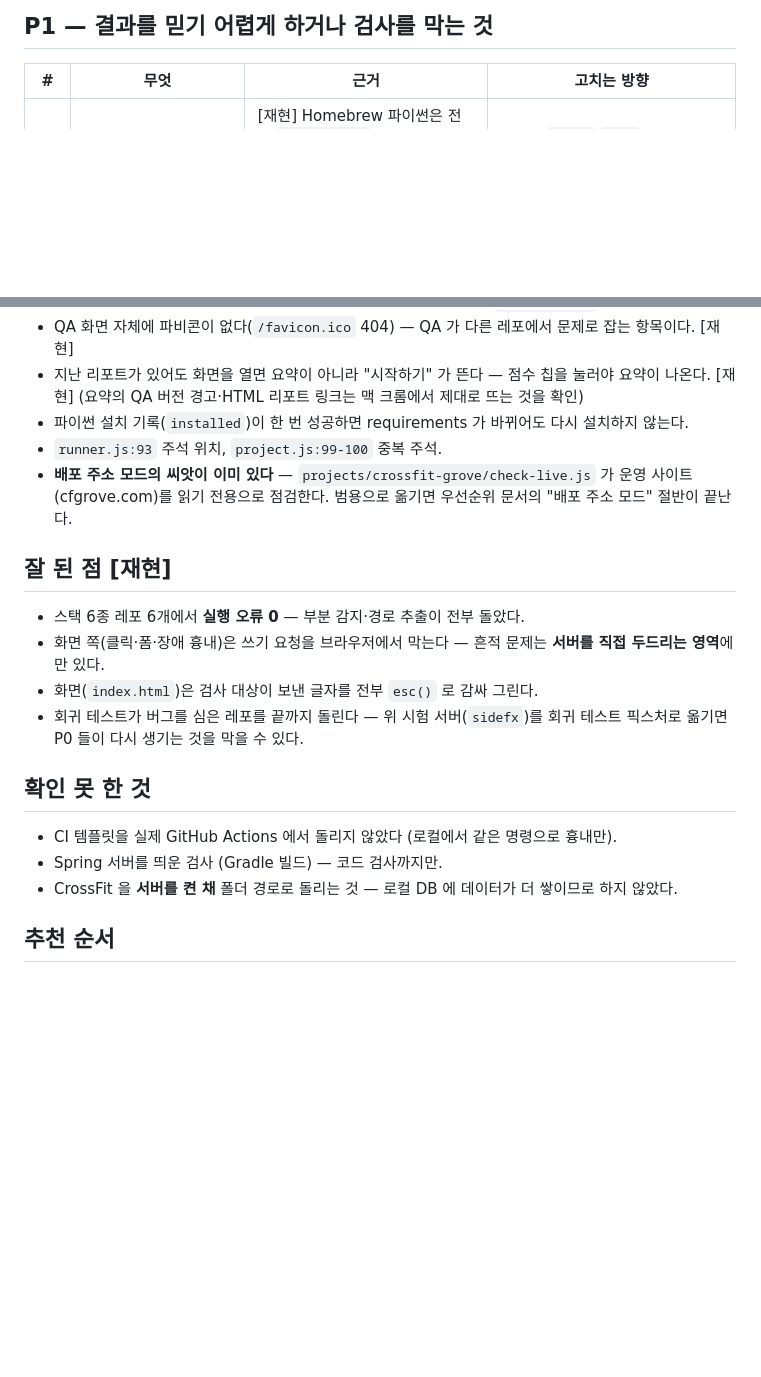
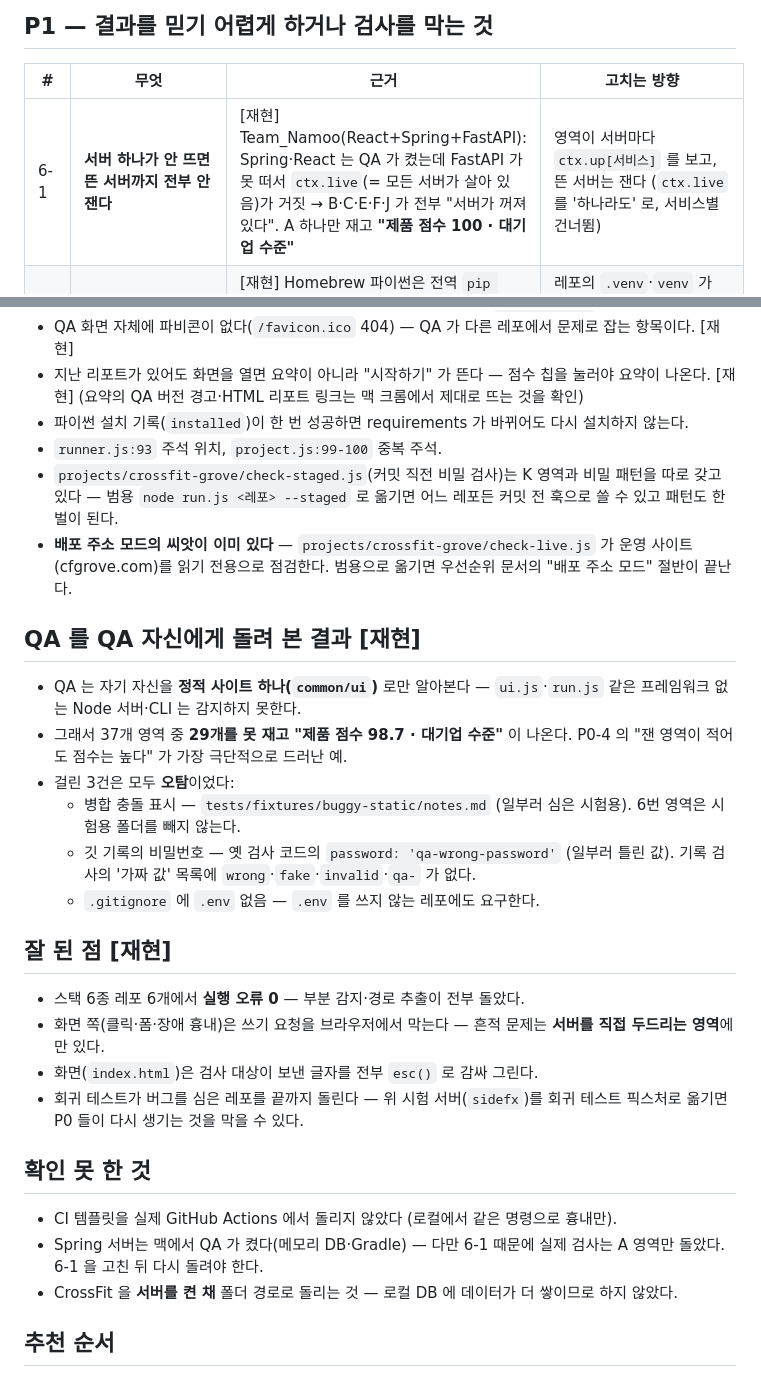
Before and after one commit to ursamajor0714/Webapp-checkup, a Markdown page: docs/2026-09-27_QA_전체점검.md, 2 parts joined by grey strips. Rendered like a GitHub page; blank space fills up the shorter version.

Commit message:
전체 점검 — 서버 하나가 안 뜨면 전부 안 재는 문제(Team_Namoo 재현) · QA 자기 검사 · check-staged
Co-Authored-By: Claude Opus 5.5 <noreply@anthropic.com>

```diff
--- a/docs/2026-09-27_QA_전체점검.md
+++ b/docs/2026-09-27_QA_전체점검.md
@@ -99,6 +99,7 @@ P0-1·2·3 의 고치는 방향을 QA **사본**(레포는 그대로)에 넣어
 
 | # | 무엇 | 근거 | 고치는 방향 |
 |---|---|---|---|
+| 6-1 | **서버 하나가 안 뜨면 뜬 서버까지 전부 안 잰다** | [재현] Team_Namoo(React+Spring+FastAPI): Spring·React 는 QA 가 켰는데 FastAPI 가 못 떠서 `ctx.live`(= 모든 서버가 살아 있음)가 거짓 → B·C·E·F·J 가 전부 "서버가 꺼져 있다". A 하나만 재고 **"제품 점수 100 · 대기업 수준"** | 영역이 서버마다 `ctx.up[서비스]` 를 보고, 뜬 서버는 잰다 (`ctx.live` 를 '하나라도' 로, 서비스별 건너뜀) |
 | 7 | **맥에서 Django·FastAPI 서버를 못 켠다** | [재현] Homebrew 파이썬은 전역 `pip install` 을 막는다(PEP 668). QA 가 `python3 -m pip install -r requirements.txt` 를 시스템 파이썬에 하다 실패 → "Couldn't import Django" | 레포의 `.venv`·`venv` 가 있으면 그 파이썬을, 없으면 `.qa-data/venvs/<프로젝트>` 에 가상환경을 만들어 쓴다 |
 | 8 | **Next.js 를 고친 뒤 다시 검사해도 옛 빌드를 잰다** | [재현] 가짜 Next 프로젝트에서 소스를 고치고(커밋 안 함) 다시 켜니 화면이 여전히 `v1`, 빌드는 1번만 | 빌드 여부를 git HEAD 가 아니라 소스 파일 수정 시각으로도 판단 |
 | 9 | **패키지를 추가해도 설치하지 않는다** | [재현] 같은 프로젝트에 의존성을 추가해도 `npm install` 없이 바로 `npm start` | `package.json` 이 `node_modules/.package-lock.json` 보다 새것이면 설치 (맥 실행 파일은 이미 이렇게 한다) |
@@ -121,7 +122,17 @@ P0-1·2·3 의 고치는 방향을 QA **사본**(레포는 그대로)에 넣어
 - 지난 리포트가 있어도 화면을 열면 요약이 아니라 "시작하기" 가 뜬다 — 점수 칩을 눌러야 요약이 나온다. [재현] (요약의 QA 버전 경고·HTML 리포트 링크는 맥 크롬에서 제대로 뜨는 것을 확인)
 - 파이썬 설치 기록(`installed`)이 한 번 성공하면 requirements 가 바뀌어도 다시 설치하지 않는다.
 - `runner.js:93` 주석 위치, `project.js:99-100` 중복 주석.
+- `projects/crossfit-grove/check-staged.js`(커밋 직전 비밀 검사)는 K 영역과 비밀 패턴을 따로 갖고 있다 — 범용 `node run.js <레포> --staged` 로 옮기면 어느 레포든 커밋 전 훅으로 쓸 수 있고 패턴도 한 벌이 된다.
 - **배포 주소 모드의 씨앗이 이미 있다** — `projects/crossfit-grove/check-live.js` 가 운영 사이트(cfgrove.com)를 읽기 전용으로 점검한다. 범용으로 옮기면 우선순위 문서의 "배포 주소 모드" 절반이 끝난다.
+
+## QA 를 QA 자신에게 돌려 본 결과 [재현]
+
+- QA 는 자기 자신을 **정적 사이트 하나(`common/ui`)** 로만 알아본다 — `ui.js`·`run.js` 같은 프레임워크 없는 Node 서버·CLI 는 감지하지 못한다.
+- 그래서 37개 영역 중 **29개를 못 재고 "제품 점수 98.7 · 대기업 수준"** 이 나온다. P0-4 의 "잰 영역이 적어도 점수는 높다" 가 가장 극단적으로 드러난 예.
+- 걸린 3건은 모두 **오탐**이었다:
+  - 병합 충돌 표시 — `tests/fixtures/buggy-static/notes.md` (일부러 심은 시험용). 6번 영역은 시험용 폴더를 빼지 않는다.
+  - 깃 기록의 비밀번호 — 옛 검사 코드의 `password: 'qa-wrong-password'` (일부러 틀린 값). 기록 검사의 '가짜 값' 목록에 `wrong`·`fake`·`invalid`·`qa-` 가 없다.
+  - `.gitignore` 에 `.env` 없음 — `.env` 를 쓰지 않는 레포에도 요구한다.
 
 ## 잘 된 점 [재현]
 
@@ -133,7 +144,7 @@ P0-1·2·3 의 고치는 방향을 QA **사본**(레포는 그대로)에 넣어
 ## 확인 못 한 것
 
 - CI 템플릿을 실제 GitHub Actions 에서 돌리지 않았다 (로컬에서 같은 명령으로 흉내만).
-- Spring 서버를 띄운 검사 (Gradle 빌드) — 코드 검사까지만.
+- Spring 서버는 맥에서 QA 가 켰다(메모리 DB·Gradle) — 다만 6-1 때문에 실제 검사는 A 영역만 돌았다. 6-1 을 고친 뒤 다시 돌려야 한다.
 - CrossFit 을 **서버를 켠 채** 폴더 경로로 돌리는 것 — 로컬 DB 에 데이터가 더 쌓이므로 하지 않았다.
 
 ## 추천 순서
```
